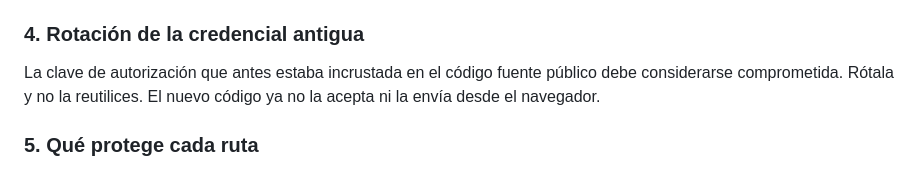
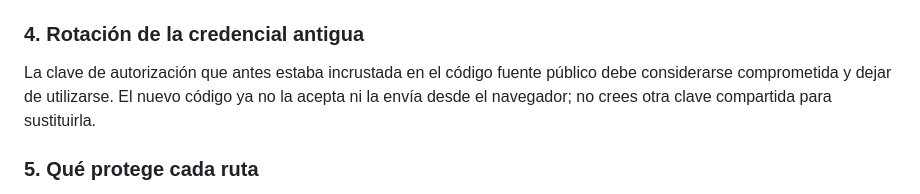
Before and after one commit to jennyfitgym-creator/Jennyv2, a Markdown page: docs/SEGURIDAD_NOTIFICACIONES.md, the part around the change. Rendered like a GitHub page.

Commit message:
Clarify retirement of exposed client-side shared secret

```diff
--- a/docs/SEGURIDAD_NOTIFICACIONES.md
+++ b/docs/SEGURIDAD_NOTIFICACIONES.md
@@ -34,7 +34,7 @@ Se recomienda configurar TTL sobre el campo `resetAt` para limpiar automáticame
 
 ### 4. Rotación de la credencial antigua
 
-La clave de autorización que antes estaba incrustada en el código fuente público debe considerarse comprometida. Rótala y no la reutilices. El nuevo código ya no la acepta ni la envía desde el navegador.
+La clave de autorización que antes estaba incrustada en el código fuente público debe considerarse comprometida y dejar de utilizarse. El nuevo código ya no la acepta ni la envía desde el navegador; no crees otra clave compartida para sustituirla.
 
 ### 5. Qué protege cada ruta
 
```
